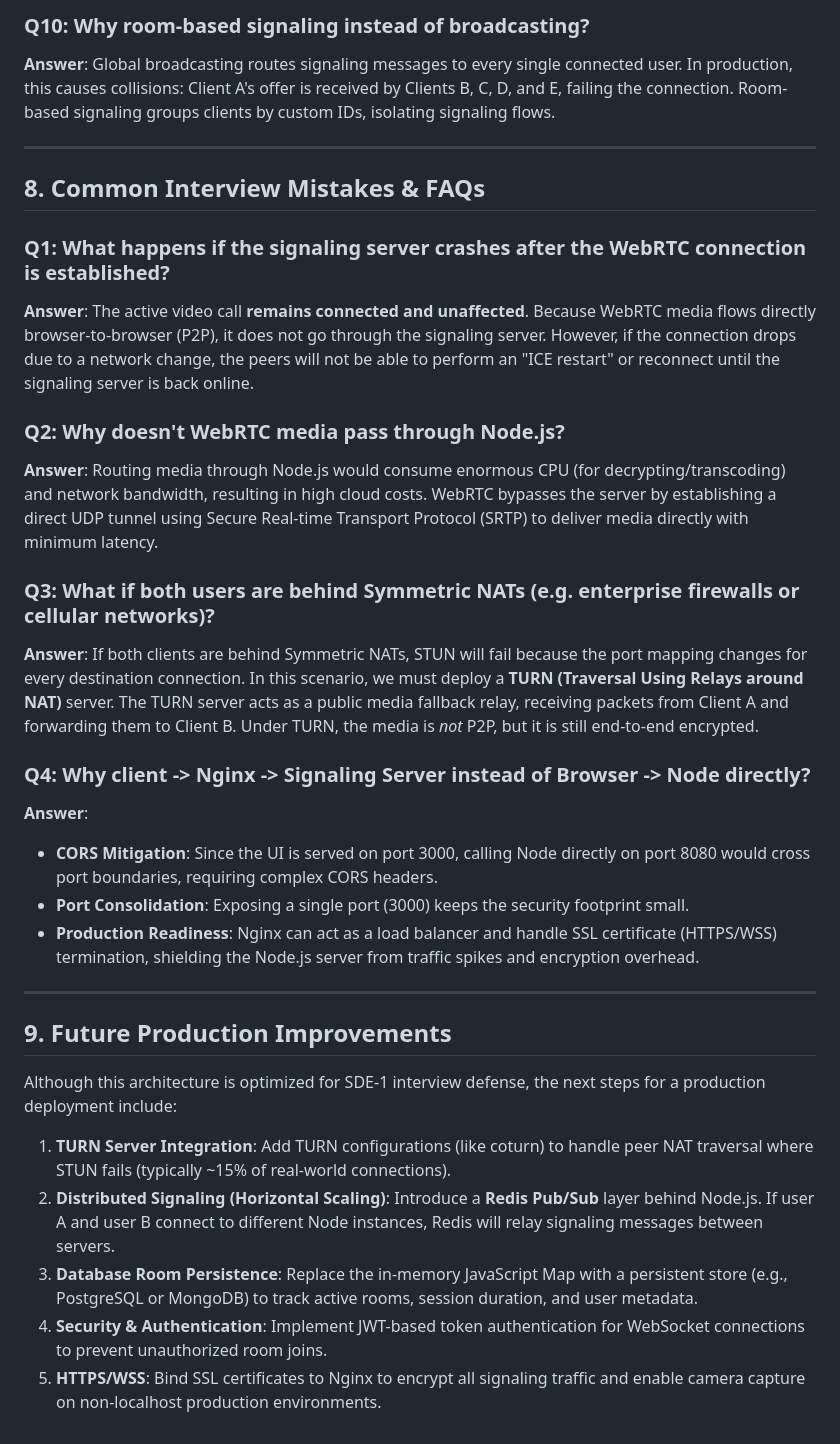
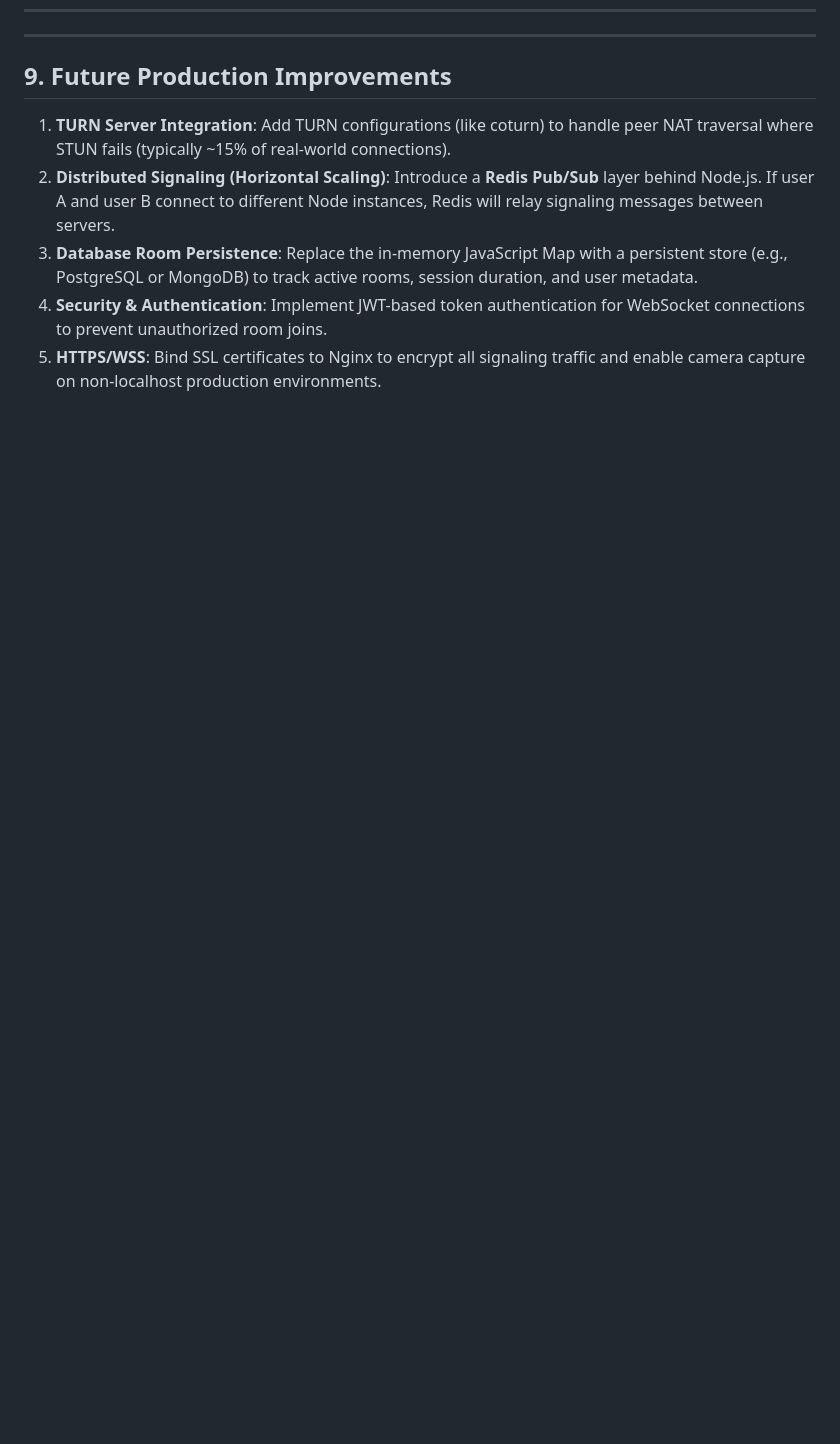
Before and after one commit to RishabhandSven/webrtc_skylar, a Markdown page: README.md, the part around one of its changes. Rendered like a GitHub page; blank space fills up the shorter version.

```diff
--- a/README.md
+++ b/README.md
@@ -197,30 +168,9 @@ User A (Browser)            Signaling Server (Node.js)             User B (Brows
-### Q10: Why room-based signaling instead of broadcasting?
-**Answer**: Global broadcasting routes signaling messages to every single connected user. In production, this causes collisions: Client A's offer is received by Clients B, C, D, and E, failing the connection. Room-based signaling groups clients by custom IDs, isolating signaling flows.
-
----
-
-## 8. Common Interview Mistakes & FAQs
-
-### Q1: What happens if the signaling server crashes after the WebRTC connection is established?
-**Answer**: The active video call **remains connected and unaffected**. Because WebRTC media flows directly browser-to-browser (P2P), it does not go through the signaling server. However, if the connection drops due to a network change, the peers will not be able to perform an "ICE restart" or reconnect until the signaling server is back online.
-
-### Q2: Why doesn't WebRTC media pass through Node.js?
-**Answer**: Routing media through Node.js would consume enormous CPU (for decrypting/transcoding) and network bandwidth, resulting in high cloud costs. WebRTC bypasses the server by establishing a direct UDP tunnel using Secure Real-time Transport Protocol (SRTP) to deliver media directly with minimum latency.
-
-### Q3: What if both users are behind Symmetric NATs (e.g. enterprise firewalls or cellular networks)?
-**Answer**: If both clients are behind Symmetric NATs, STUN will fail because the port mapping changes for every destination connection. In this scenario, we must deploy a **TURN (Traversal Using Relays around NAT)** server. The TURN server acts as a public media fallback relay, receiving packets from Client A and forwarding them to Client B. Under TURN, the media is *not* P2P, but it is still end-to-end encrypted.
-
-### Q4: Why client -> Nginx -> Signaling Server instead of Browser -> Node directly?
-**Answer**:
-- **CORS Mitigation**: Since the UI is served on port 3000, calling Node directly on port 8080 would cross port boundaries, requiring complex CORS headers.
-- **Port Consolidation**: Exposing a single port (3000) keeps the security footprint small.
-- **Production Readiness**: Nginx can act as a load balancer and handle SSL certificate (HTTPS/WSS) termination, shielding the Node.js server from traffic spikes and encryption overhead.
 
 ---
 
 ## 9. Future Production Improvements
 
-Although this architecture is optimized for SDE-1 interview defense, the next steps for a production deployment include:
+
 1. **TURN Server Integration**: Add TURN configurations (like coturn) to handle peer NAT traversal where STUN fails (typically ~15% of real-world connections).
 2. **Distributed Signaling (Horizontal Scaling)**: Introduce a **Redis Pub/Sub** layer behind Node.js. If user A and user B connect to different Node instances, Redis will relay signaling messages between servers.
 3. **Database Room Persistence**: Replace the in-memory JavaScript Map with a persistent store (e.g., PostgreSQL or MongoDB) to track active rooms, session duration, and user metadata.
```
Also changed, not shown: other parts of README.md (+0 -29 lines).
